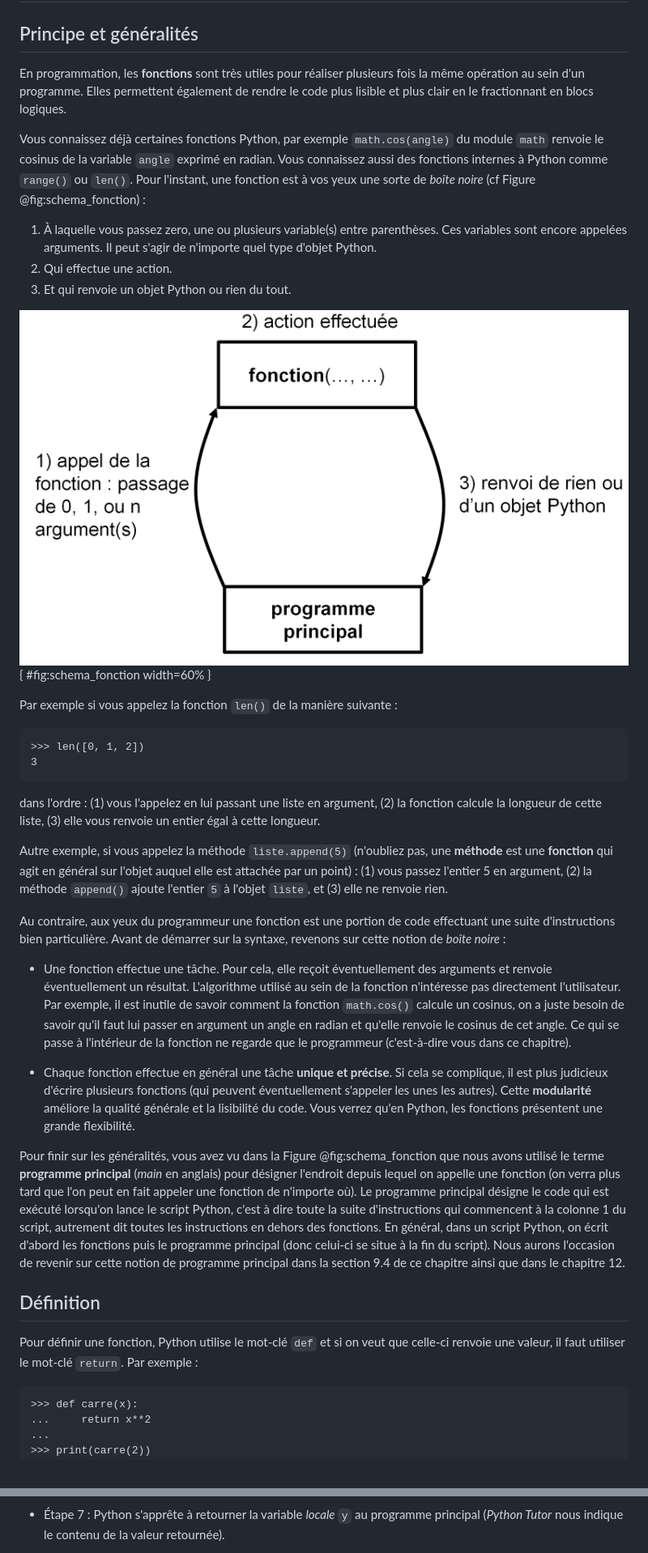
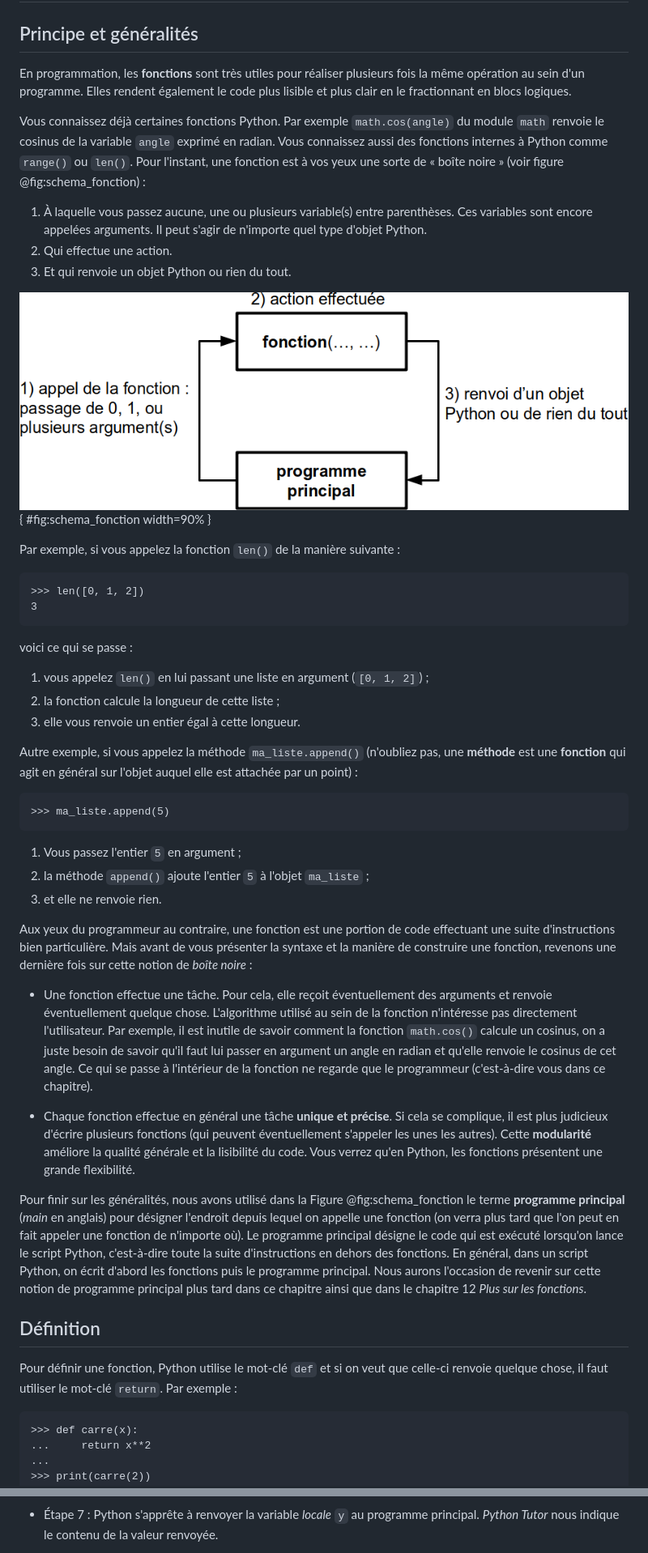
Before and after one commit to bioinfo-prog/cours-python, a Markdown page: 09_fonctions.md, 2 parts joined by grey strips. Shown: that part at 81% size. Drawn GitHub-style; pictures changed too: img/schema_fonction.png.

````diff
--- a/09_fonctions.md
+++ b/09_fonctions.md
@@ -2,36 +2,50 @@
 
 ## Principe et généralités
 
-En programmation, les **fonctions** sont très utiles pour réaliser plusieurs fois la même opération au sein d'un programme. Elles permettent également de rendre le code plus lisible et plus clair en le fractionnant en blocs logiques.
+En programmation, les **fonctions** sont très utiles pour réaliser plusieurs fois la même opération au sein d'un programme. Elles rendent également le code plus lisible et plus clair en le fractionnant en blocs logiques.
 
-Vous connaissez déjà certaines fonctions Python, par exemple `math.cos(angle)` du module `math` renvoie le cosinus de la variable `angle` exprimé en radian. Vous connaissez aussi des fonctions internes à Python comme `range()` ou `len()`. Pour l'instant, une fonction est à vos yeux une sorte de *boîte noire* (cf Figure @fig:schema_fonction) :
+Vous connaissez déjà certaines fonctions Python. Par exemple `math.cos(angle)` du module `math` renvoie le cosinus de la variable `angle` exprimé en radian. Vous connaissez aussi des fonctions internes à Python comme `range()` ou `len()`. Pour l'instant, une fonction est à vos yeux une sorte de « boîte noire » (voir figure @fig:schema_fonction) :
 
-1. À laquelle vous passez zero, une ou plusieurs variable(s) entre parenthèses. Ces variables sont encore appelées arguments. Il peut s'agir de n'importe quel type d'objet Python.
+1. À laquelle vous passez aucune, une ou plusieurs variable(s) entre parenthèses. Ces variables sont encore appelées arguments. Il peut s'agir de n'importe quel type d'objet Python.
 2. Qui effectue une action.
 3. Et qui renvoie un objet Python ou rien du tout.
 
-![Fonctionnement schématique d'une fonction](img/schema_fonction.png){ #fig:schema_fonction width=60% }
+![Fonctionnement schématique d'une fonction.](img/schema_fonction.png){ #fig:schema_fonction width=90% }
 
-Par exemple si vous appelez la fonction `len()` de la manière suivante :
+Par exemple, si vous appelez la fonction `len()` de la manière suivante :
 ```
 >>> len([0, 1, 2])
 3
 ```
-dans l'ordre : (1) vous l'appelez en lui passant une liste en argument, (2) la fonction calcule la longueur de cette liste, (3) elle vous renvoie un entier égal à cette longueur.
 
-Autre exemple, si vous appelez la méthode `liste.append(5)` (n'oubliez pas, une **méthode** est une **fonction** qui agit en général sur l'objet auquel elle est attachée par un point) : (1) vous passez l'entier 5 en argument, (2) la méthode `append()` ajoute l'entier `5` à l'objet `liste`, et (3) elle ne renvoie rien.
+voici ce qui se passe :
 
-Au contraire, aux yeux du programmeur une fonction est une portion de code effectuant une suite d'instructions bien particulière. Avant de démarrer sur la syntaxe, revenons sur cette notion de *boîte noire* :
+1. vous appelez `len()` en lui passant une liste en argument (`[0, 1, 2]`) ;
+2. la fonction calcule la longueur de cette liste ;
+3. elle vous renvoie un entier égal à cette longueur.
 
-- Une fonction effectue une tâche. Pour cela, elle reçoit éventuellement des arguments et renvoie éventuellement un résultat. L'algorithme utilisé au sein de la fonction n'intéresse pas directement l'utilisateur. Par exemple, il est inutile de savoir comment la fonction `math.cos()` calcule un cosinus, on a juste besoin de savoir qu'il faut lui passer en argument un angle en radian et qu'elle renvoie le cosinus de cet angle. Ce qui se passe à l'intérieur de la fonction ne regarde que le programmeur (c'est-à-dire vous dans ce chapitre).
+Autre exemple, si vous appelez la méthode `ma_liste.append()` (n'oubliez pas, une **méthode** est une **fonction** qui agit en général sur l'objet auquel elle est attachée par un point) :
+
+```
+>>> ma_liste.append(5)
+```
+
+1. Vous passez l'entier `5` en argument ;
+2. la méthode `append()` ajoute l'entier `5` à l'objet `ma_liste` ;
+3. et elle ne renvoie rien.
+
+Aux yeux du programmeur au contraire, une fonction est une portion de code effectuant une suite d'instructions bien particulière. Mais avant de vous présenter la syntaxe et la manière de construire une fonction, revenons une dernière fois sur cette notion de *boîte noire* :
+
+- Une fonction effectue une tâche. Pour cela, elle reçoit éventuellement des arguments et renvoie éventuellement quelque chose. L'algorithme utilisé au sein de la fonction n'intéresse pas directement l'utilisateur. Par exemple, il est inutile de savoir comment la fonction `math.cos()` calcule un cosinus, on a juste besoin de savoir qu'il faut lui passer en argument un angle en radian et qu'elle renvoie le cosinus de cet angle. Ce qui se passe à l'intérieur de la fonction ne regarde que le programmeur (c'est-à-dire vous dans ce chapitre).
 
 - Chaque fonction effectue en général une tâche **unique et précise**. Si cela se complique, il est plus judicieux d'écrire plusieurs fonctions (qui peuvent éventuellement s'appeler les unes les autres). Cette **modularité** améliore la qualité générale et la lisibilité du code. Vous verrez qu'en Python, les fonctions présentent une grande flexibilité.
 
-Pour finir sur les généralités, vous avez vu dans la Figure @fig:schema_fonction que nous avons utilisé le terme **programme principal** (*main* en anglais) pour désigner l'endroit depuis lequel on appelle une fonction (on verra plus tard que l'on peut en fait appeler une fonction de n'importe où). Le programme principal désigne le code qui est exécuté lorsqu'on lance le script Python, c'est à dire toute la suite d'instructions qui commencent à la colonne 1 du script, autrement dit toutes les instructions en dehors des fonctions. En général, dans un script Python, on écrit d'abord les fonctions puis le programme principal (donc celui-ci se situe à la fin du script). Nous aurons l'occasion de revenir sur cette notion de programme principal dans la section 9.4 de ce chapitre ainsi que dans le chapitre 12.
+Pour finir sur les généralités, nous avons utilisé dans la Figure @fig:schema_fonction le terme **programme principal** (*main* en anglais) pour désigner l'endroit depuis lequel on appelle une fonction (on verra plus tard que l'on peut en fait appeler une fonction de n'importe où). Le programme principal désigne le code qui est exécuté lorsqu'on lance le script Python, c'est-à-dire toute la suite d'instructions en dehors des fonctions. En général, dans un script Python, on écrit d'abord les fonctions puis le programme principal. Nous aurons l'occasion de revenir sur cette notion de programme principal plus tard dans ce chapitre ainsi que dans le chapitre 12 *Plus sur les fonctions*.
+
 
 ## Définition
 
-Pour définir une fonction, Python utilise le mot-clé `def` et si on veut que celle-ci renvoie une valeur, il faut utiliser le mot-clé `return`. Par exemple :
+Pour définir une fonction, Python utilise le mot-clé `def` et si on veut que celle-ci renvoie quelque chose, il faut utiliser le mot-clé `return`. Par exemple :
 ```
 >>> def carre(x):
 ...     return x**2
@@ -271,5 +299,5 @@ Pour la suite nous allons utiliser l'excellent site [Python Tutor](http://www.py
 \
 
 
-- Étape 7 : Python s'apprête à retourner la variable *locale* `y` au programme principal (*Python Tutor* nous indique le contenu de la valeur retournée).
+- Étape 7 : Python s'apprête à renvoyer la variable *locale* `y` au programme principal. *Python Tutor* nous indique le contenu de la valeur renvoyée.
 
````
Also changed, not shown: other parts of 09_fonctions.md (+155 -78 lines), 1 other file.
